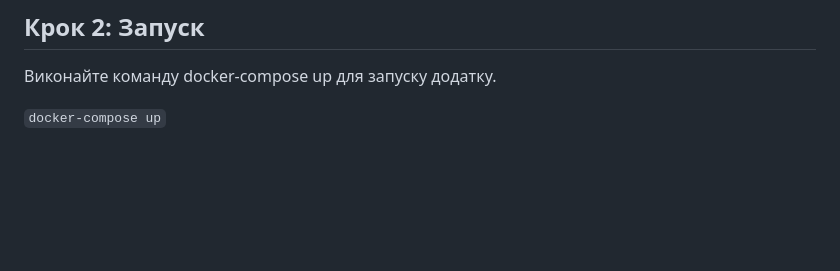
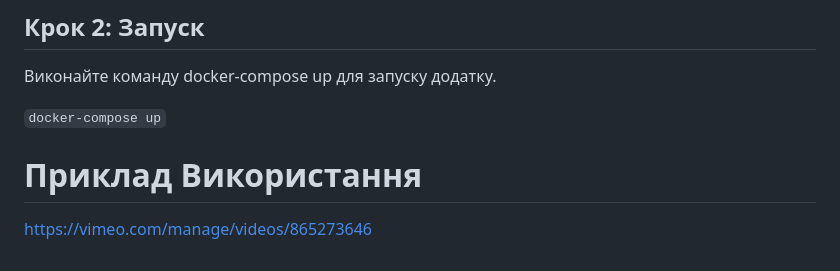
Before and after one commit to kradt/found-offer, a Markdown page: README.md, the part around the change. GitHub-like rendering; blank space fills up the shorter version.

```diff
--- a/README.md
+++ b/README.md
@@ -66,3 +66,6 @@ REDIS_URL=redis://redis:6379
 Виконайте команду docker-compose up для запуску додатку.
 
 `docker-compose up`
+
+# Приклад Використання
+https://vimeo.com/manage/videos/865273646
```
